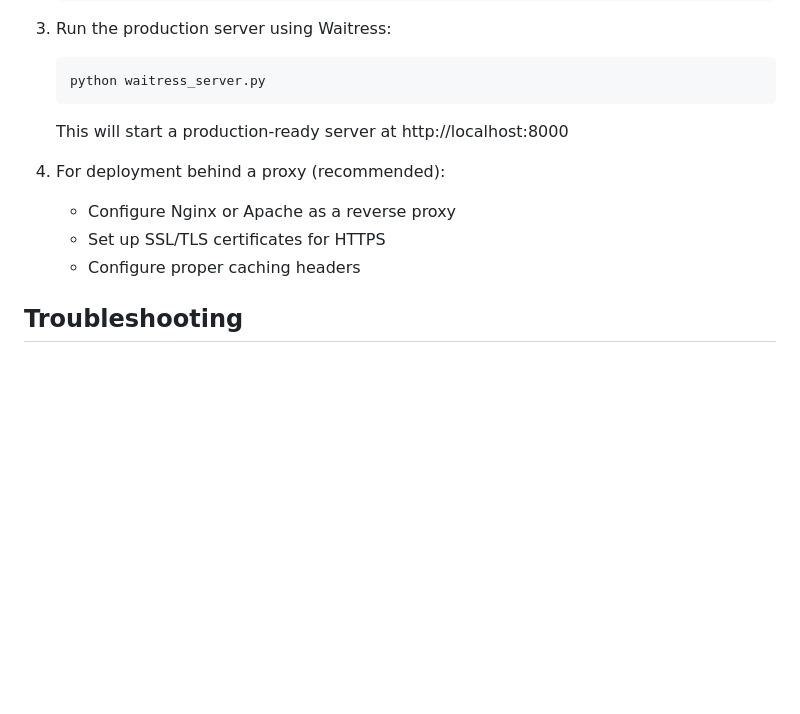
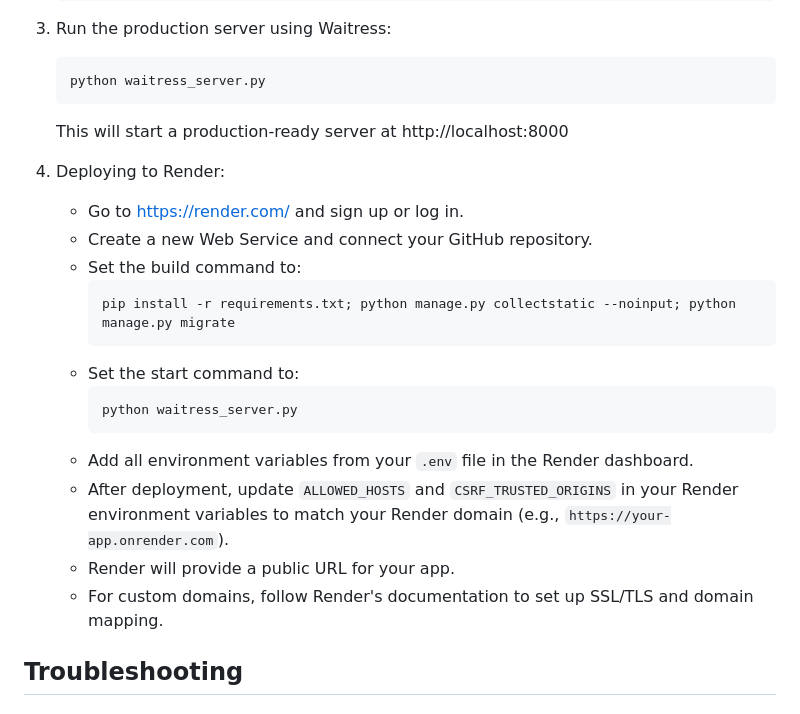
Before and after one commit to Silas-ochieng/News-and-Media-platform, a Markdown page: Readme.md, the part around the change. GitHub-like rendering; blank space fills up the shorter version.

````diff
--- a/Readme.md
+++ b/Readme.md
@@ -129,12 +129,24 @@ To set up email for verification and notifications:
    python waitress_server.py
    ```
 
+
    This will start a production-ready server at http://localhost:8000
 
-4. For deployment behind a proxy (recommended):
-   - Configure Nginx or Apache as a reverse proxy
-   - Set up SSL/TLS certificates for HTTPS
-   - Configure proper caching headers
+4. Deploying to Render:
+   - Go to https://render.com/ and sign up or log in.
+   - Create a new Web Service and connect your GitHub repository.
+   - Set the build command to:
+     ```
+     pip install -r requirements.txt; python manage.py collectstatic --noinput; python manage.py migrate
+     ```
+   - Set the start command to:
+     ```
+     python waitress_server.py
+     ```
+   - Add all environment variables from your `.env` file in the Render dashboard.
+   - After deployment, update `ALLOWED_HOSTS` and `CSRF_TRUSTED_ORIGINS` in your Render environment variables to match your Render domain (e.g., `https://your-app.onrender.com`).
+   - Render will provide a public URL for your app.
+   - For custom domains, follow Render's documentation to set up SSL/TLS and domain mapping.
 
 ## Troubleshooting
 
````
